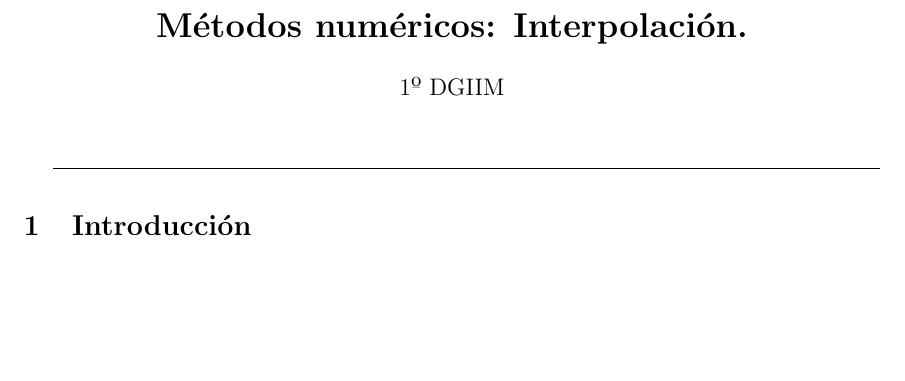
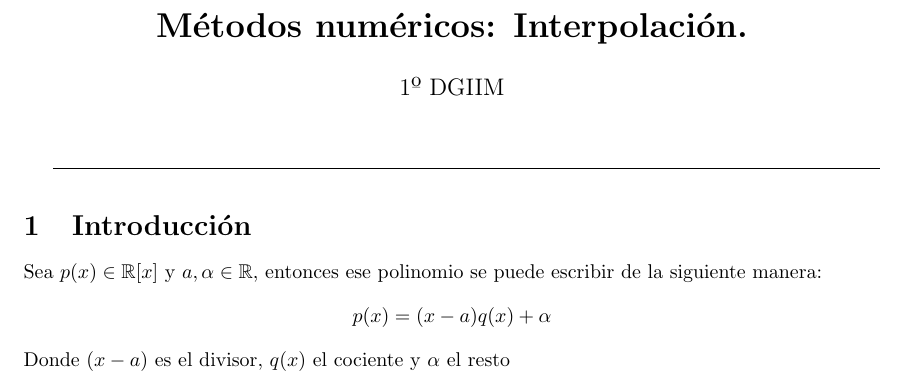
Before and after one commit to delightfulagony/libre-dgiim, a LaTeX document (apuntes/MN_Tema4.tex): part of the page, cut so that both start at the same text, the shorter picture padded with empty space. Compiled offline with pdfLaTeX.

Commit message:
MN:Apuntes tema 4

```diff
--- a/apuntes/MN_Tema4.tex
+++ b/apuntes/MN_Tema4.tex
@@ -28,5 +28,7 @@
 %					%
 \section{Introducción}
 
-
+Sea $p(x)\in\mathbb{R}[x]$ y $a,\alpha\in\mathbb{R}$, entonces ese polinomio se puede escribir de la siguiente manera:
+$$p(x)=(x-a)q(x)+\alpha$$
+Donde $(x-a)$ es el divisor, $q(x)$ el cociente y $\alpha$ el resto
 \end{document}
```
